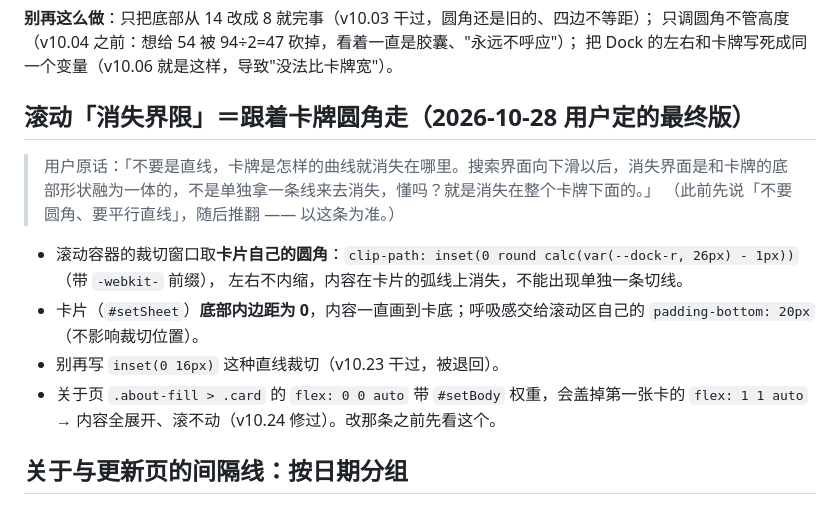
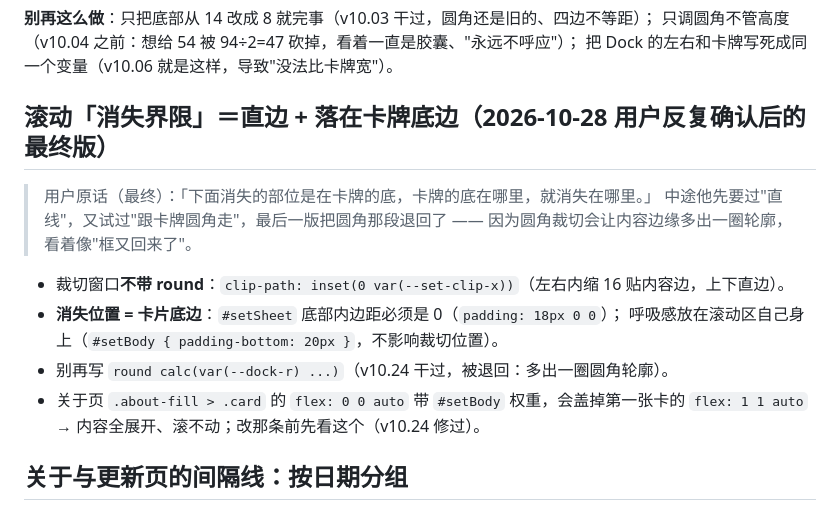
Before and after one commit to karenwang0013/calorie-ledger, a Markdown page: AGENTS.md, the part around the change. Rendered like a GitHub page.

Commit message:
docs：消失界限最终版（直边 + 卡牌底边）写进 AGENTS/MEMORY

```diff
--- a/AGENTS.md
+++ b/AGENTS.md
@@ -333,17 +333,17 @@ settings  { theme, target_override, dashscope_key, gh_token, ai_model, updatedAt
 只调圆角不管高度（v10.04 之前：想给 54 被 94÷2=47 砍掉，看着一直是胶囊、"永远不呼应"）；
 把 Dock 的左右和卡牌写死成同一个变量（v10.06 就是这样，导致"没法比卡牌宽"）。
 
-## 滚动「消失界限」＝跟着卡牌圆角走（2026-10-28 用户定的最终版）
+## 滚动「消失界限」＝直边 + 落在卡牌底边（2026-10-28 用户反复确认后的最终版）
 
-> 用户原话：「不要是直线，卡牌是怎样的曲线就消失在哪里。搜索界面向下滑以后，消失界面是和卡牌的底部形状融为一体的，不是单独拿一条线来去消失，懂吗？就是消失在整个卡牌下面的。」
-> （此前先说「不要圆角、要平行直线」，随后推翻 —— 以这条为准。）
+> 用户原话（最终）：「下面消失的部位是在卡牌的底，卡牌的底在哪里，就消失在哪里。」
+> 中途他先要过"直线"，又试过"跟卡牌圆角走"，最后一版把圆角那段退回了 —— 因为圆角裁切会让内容边缘多出一圈轮廓，看着像"框又回来了"。
 
-- 滚动容器的裁切窗口取**卡片自己的圆角**：`clip-path: inset(0 round calc(var(--dock-r, 26px) - 1px))`（带 `-webkit-` 前缀），
-  左右不内缩，内容在卡片的弧线上消失，不能出现单独一条切线。
-- 卡片（`#setSheet`）**底部内边距为 0**，内容一直画到卡底；呼吸感交给滚动区自己的 `padding-bottom: 20px`（不影响裁切位置）。
-- 别再写 `inset(0 16px)` 这种直线裁切（v10.23 干过，被退回）。
+- 裁切窗口**不带 round**：`clip-path: inset(0 var(--set-clip-x))`（左右内缩 16 贴内容边，上下直边）。
+- **消失位置 = 卡片底边**：`#setSheet` 底部内边距必须是 0（`padding: 18px 0 0`）；
+  呼吸感放在滚动区自己身上（`#setBody { padding-bottom: 20px }`，不影响裁切位置）。
+- 别再写 `round calc(var(--dock-r) ...)`（v10.24 干过，被退回：多出一圈圆角轮廓）。
 - 关于页 `.about-fill > .card` 的 `flex: 0 0 auto` 带 `#setBody` 权重，会盖掉第一张卡的 `flex: 1 1 auto`
-  → 内容全展开、滚不动（v10.24 修过）。改那条之前先看这个。
+  → 内容全展开、滚不动；改那条前先看这个（v10.24 修过）。
 
 ## 关于与更新页的间隔线：按日期分组
 
```
